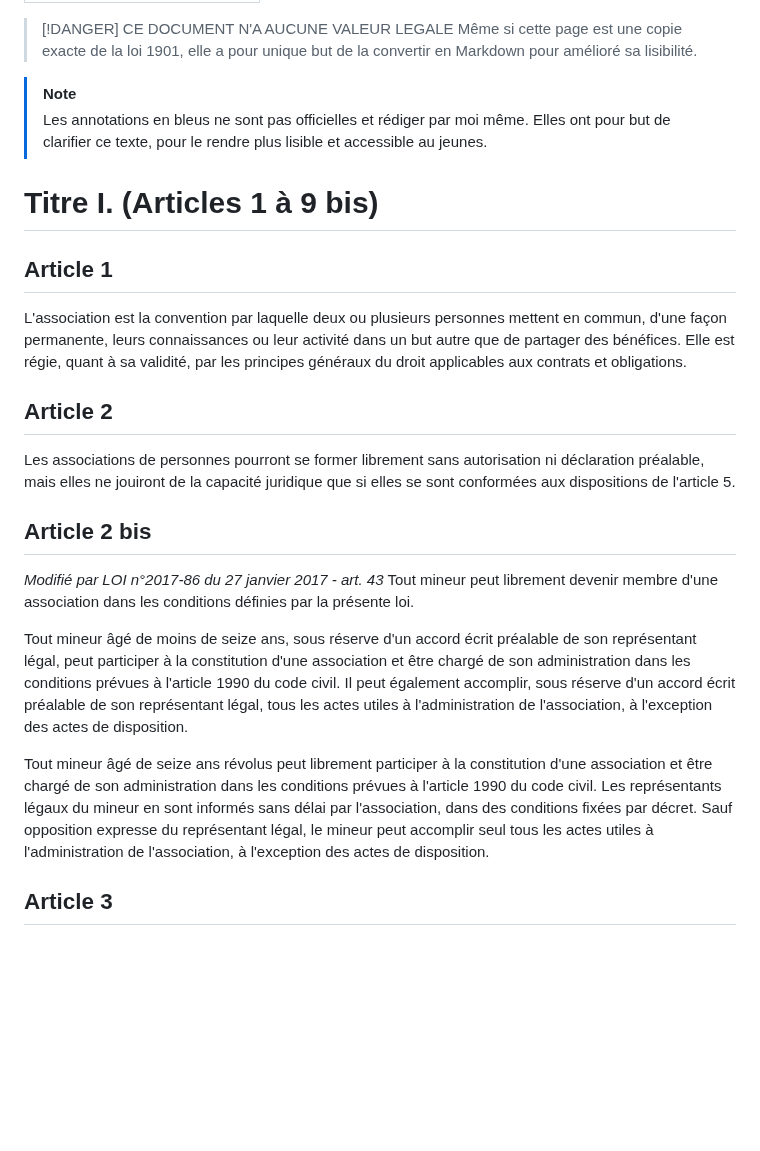
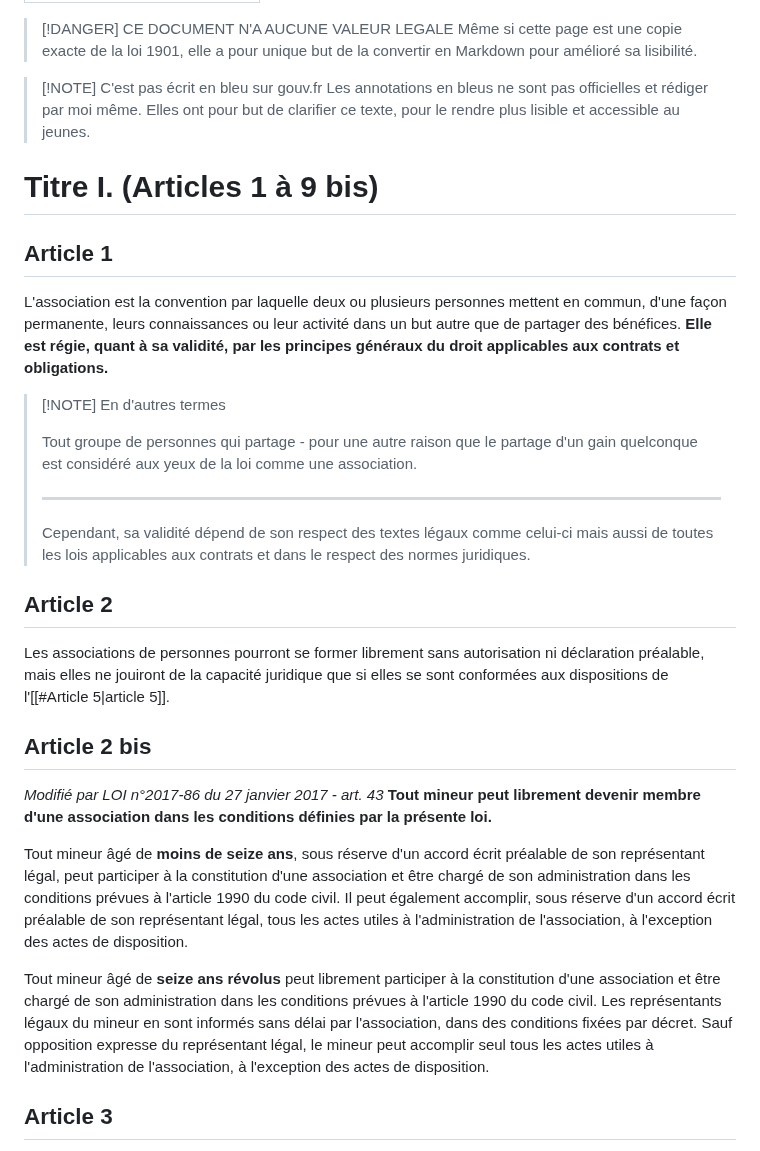
Before and after one commit to Funasitien/funasitien.github.io, a Markdown page: content/RESSOURCES/loi-1901.md, the part around the change. Drawn GitHub-style; blank space fills up the shorter version.

Commit message:
💾 Auto Save PC-DC: 2024-07-02 17:46

```diff
--- a/content/RESSOURCES/loi-1901.md
+++ b/content/RESSOURCES/loi-1901.md
@@ -5,23 +5,28 @@ title: 📜 Version Markdown Loi 1901
 > [!DANGER] CE DOCUMENT N'A AUCUNE VALEUR LEGALE
 > Même si cette page est une copie exacte de la loi 1901, elle a pour unique but de la convertir en Markdown pour amélioré sa lisibilité.
 
-> [!NOTE]
+> [!NOTE] C'est pas écrit en bleu sur gouv.fr
 > Les annotations en bleus ne sont pas officielles et rédiger par moi même. Elles ont pour but de clarifier ce texte, pour le rendre plus lisible et accessible au jeunes.
 
 # Titre I. (Articles 1 à 9 bis)
 ## Article 1
-L'association est la convention par laquelle deux ou plusieurs personnes mettent en commun, d'une façon permanente, leurs connaissances ou leur activité dans un but autre que de partager des bénéfices. Elle est régie, quant à sa validité, par les principes généraux du droit applicables aux contrats et obligations.
+L'association est la convention par laquelle deux ou plusieurs personnes mettent en commun, d'une façon permanente, leurs connaissances ou leur activité dans un but autre que de partager des bénéfices. **Elle est régie, quant à sa validité, par les principes généraux du droit applicables aux contrats et obligations.**
 
+> [!NOTE] En d'autres termes
+>
+> Tout groupe de personnes qui partage - pour une autre raison que le partage d'un gain quelconque est considéré aux yeux de la loi comme une association.
+>
+> ---
+> Cependant, sa validité dépend de son respect des textes légaux comme celui-ci mais aussi de toutes les lois applicables aux contrats et dans le respect des normes juridiques.
 ## Article 2
-Les associations de personnes pourront se former librement sans autorisation ni déclaration préalable, mais elles ne jouiront de la capacité juridique que si elles se sont conformées aux dispositions de l'article 5.
-
+Les associations de personnes pourront se former librement sans autorisation ni déclaration préalable, mais elles ne jouiront de la capacité juridique que si elles se sont conformées aux dispositions de l'[[#Article 5|article 5]].
 ## Article 2 bis
 *Modifié par LOI n°2017-86 du 27 janvier 2017 - art. 43*
-Tout mineur peut librement devenir membre d'une association dans les conditions définies par la présente loi.
+**Tout mineur peut librement devenir membre d'une association dans les conditions définies par la présente loi.**
 
-Tout mineur âgé de moins de seize ans, sous réserve d'un accord écrit préalable de son représentant légal, peut participer à la constitution d'une association et être chargé de son administration dans les conditions prévues à l'article 1990 du code civil. Il peut également accomplir, sous réserve d'un accord écrit préalable de son représentant légal, tous les actes utiles à l'administration de l'association, à l'exception des actes de disposition.
+Tout mineur âgé de **moins de seize ans**, sous réserve d'un accord écrit préalable de son représentant légal, peut participer à la constitution d'une association et être chargé de son administration dans les conditions prévues à l'article 1990 du code civil. Il peut également accomplir, sous réserve d'un accord écrit préalable de son représentant légal, tous les actes utiles à l'administration de l'association, à l'exception des actes de disposition.
 
-Tout mineur âgé de seize ans révolus peut librement participer à la constitution d'une association et être chargé de son administration dans les conditions prévues à l'article 1990 du code civil. Les représentants légaux du mineur en sont informés sans délai par l'association, dans des conditions fixées par décret. Sauf opposition expresse du représentant légal, le mineur peut accomplir seul tous les actes utiles à l'administration de l'association, à l'exception des actes de disposition.
+Tout mineur âgé de **seize ans révolus** peut librement participer à la constitution d'une association et être chargé de son administration dans les conditions prévues à l'article 1990 du code civil. Les représentants légaux du mineur en sont informés sans délai par l'association, dans des conditions fixées par décret. Sauf opposition expresse du représentant légal, le mineur peut accomplir seul tous les actes utiles à l'administration de l'association, à l'exception des actes de disposition.
 
 ## Article 3
 Toute association fondée sur une cause ou en vue d'un objet illicite, contraire aux lois, aux bonnes moeurs, ou qui aurait pour but de porter atteinte à l'intégrité du territoire national et à la forme républicaine du gouvernement, est nulle et de nul effet.
```
